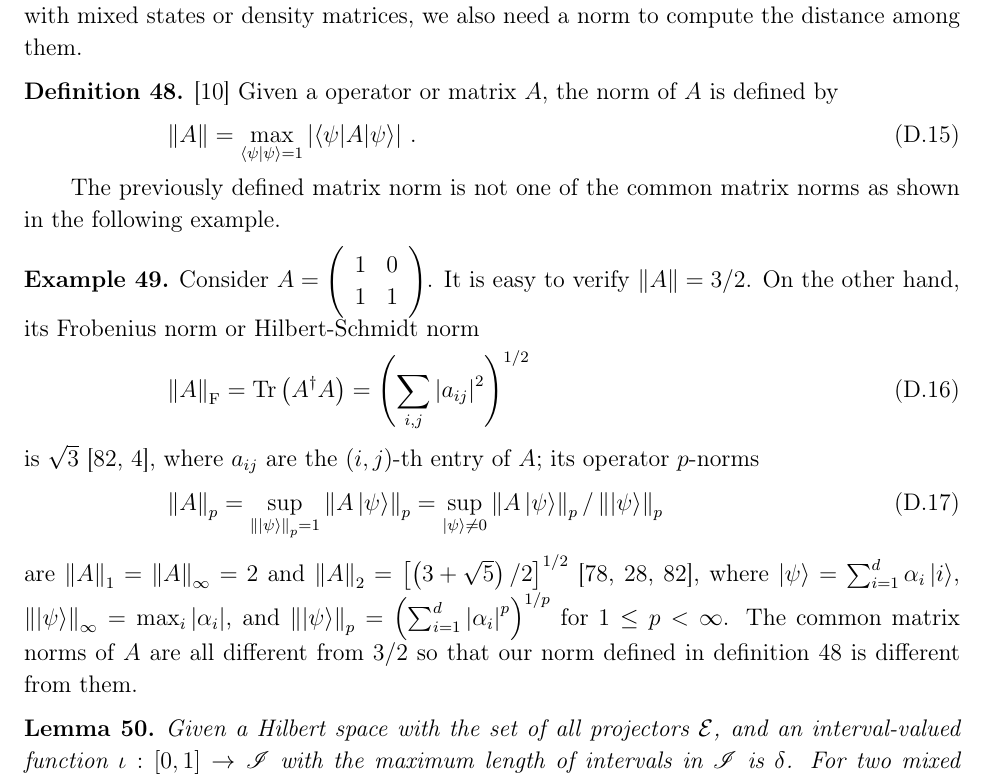
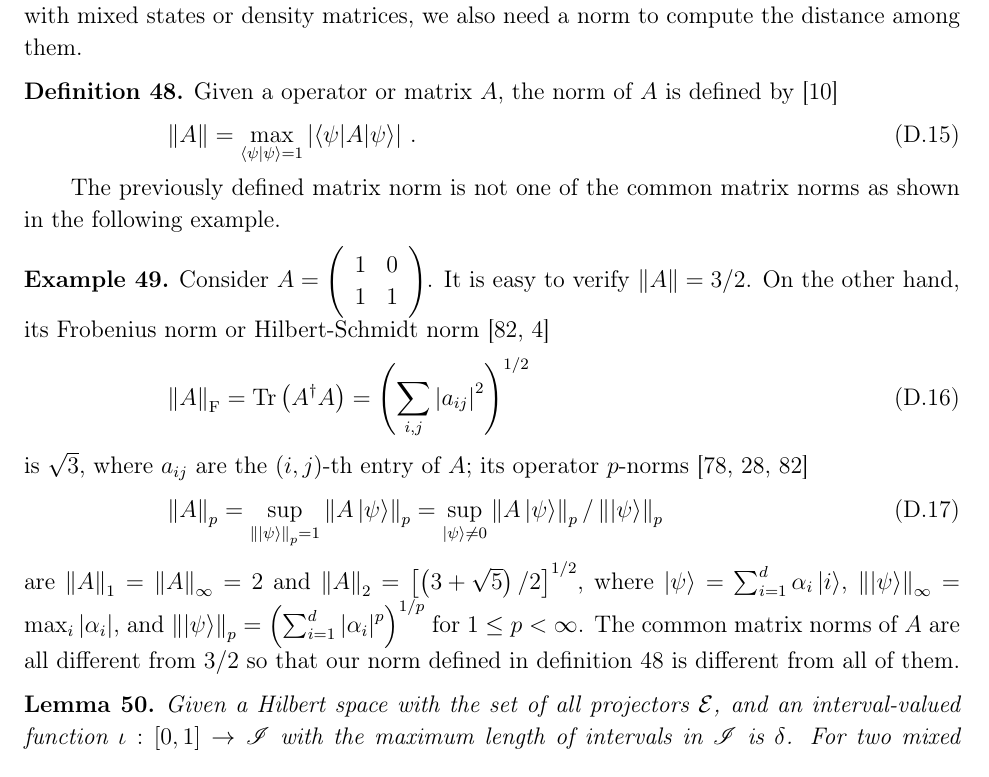
Before and after one commit to yuttai/Contextuality-and-Nonlocality-in-Discrete-Quantum-Theory, a LaTeX paper (prop_iop.tex): part of page 36 of 53, cut so that both start at the same text. Compiled offline with pdfLaTeX.

Commit message:
prop_iop.tex \subsubsection{Sates Consistent with a QIVPM Induced by the Born Rule} Updating...

```diff
--- a/prop_iop.tex
+++ b/prop_iop.tex
@@ -2089,8 +2089,8 @@ by inducting on the convex condition listed previously with $x_{2}=0$.
 When we work with mixed states or density matrices, we also need a
 norm to compute the distance among them.
 
-\begin{definition}\label{def:norm}\cite{544199} Given a operator
-or matrix\nb$A$, the norm of $A$ is defined by
+\begin{definition}\label{def:norm}Given a operator or matrix\nb$A$,
+the norm of $A$ is defined by\nb\cite{544199}
 \begin{equation}
 \left\Vert A\right\Vert =\max_{\ip{\psi}{\psi}=1}\left|\melem{\psi}{A}{\psi}\right|\,.
 \end{equation}
@@ -2103,22 +2103,22 @@ norms as shown in the following example.
 1 & 0\\
 1 & 1
 \end{array}\right)$. It is easy to verify $\left\Vert A\right\Vert =3/2$. On the other
-hand, its Frobenius norm or Hilbert-Schmidt norm
+hand, its Frobenius norm or Hilbert-Schmidt norm\nb\cite{GolubVanLoan1996,Jaeger2007}
 \begin{equation}
 \left\Vert A\right\Vert _{\mathrm{F}}=\Tr\left(A^{\dagger}A\right)=\left(\sum_{i,j}\left|a_{ij}\right|^{2}\right)^{1/2}
 \end{equation}
-is $\sqrt{3}$\nb\cite{GolubVanLoan1996,Jaeger2007}, where $a_{ij}$
-are the $\left(i,j\right)$-th entry of $A$; its operator $p$-norms
+is $\sqrt{3}$, where $a_{ij}$ are the $\left(i,j\right)$-th entry
+of $A$; its operator $p$-norms\nb\cite{RobertsVarberg1973,peres1995quantum,GolubVanLoan1996}
 \begin{equation}
 \left\Vert A\right\Vert _{p}=\sup_{\left\Vert \ket{\psi}\right\Vert _{p}=1}\left\Vert A\ket{\psi}\right\Vert _{p}=\sup_{\ket{\psi}\ne0}\left\Vert A\ket{\psi}\right\Vert _{p}/\left\Vert \ket{\psi}\right\Vert _{p}
 \end{equation}
 are $\left\Vert A\right\Vert _{1}=\left\Vert A\right\Vert _{\infty}=2$
-and $\left\Vert A\right\Vert _{2}=\left[\left(3+\sqrt{5}\right)/2\right]^{1/2}$\nb\cite{RobertsVarberg1973,peres1995quantum,GolubVanLoan1996},
+and $\left\Vert A\right\Vert _{2}=\left[\left(3+\sqrt{5}\right)/2\right]^{1/2}$,
 where $\ket{\psi}=\sum_{i=1}^{d}\alpha_{i}\ket{i}$, $\left\Vert \ket{\psi}\right\Vert _{\infty}=\max_{i}\left|\alpha_{i}\right|$,
 and $\left\Vert \ket{\psi}\right\Vert _{p}=\left(\sum_{i=1}^{d}\left|\alpha_{i}\right|^{p}\right)^{1/p}$
 for $1\le p<\infty$. The common matrix norms of $A$ are all different
 from $3/2$ so that our norm defined in definition~\ref{def:norm}
-is different from them.\end{example}
+is different from all of them.\end{example}
 
 \begin{lemma}Given a Hilbert space with the set of all projectors\nb$\events$,
 and an interval-valued function\nb$\iota:\left[0,1\right]\rightarrow\mathscr{I}$
```
Also changed, not shown: 2 other files.
